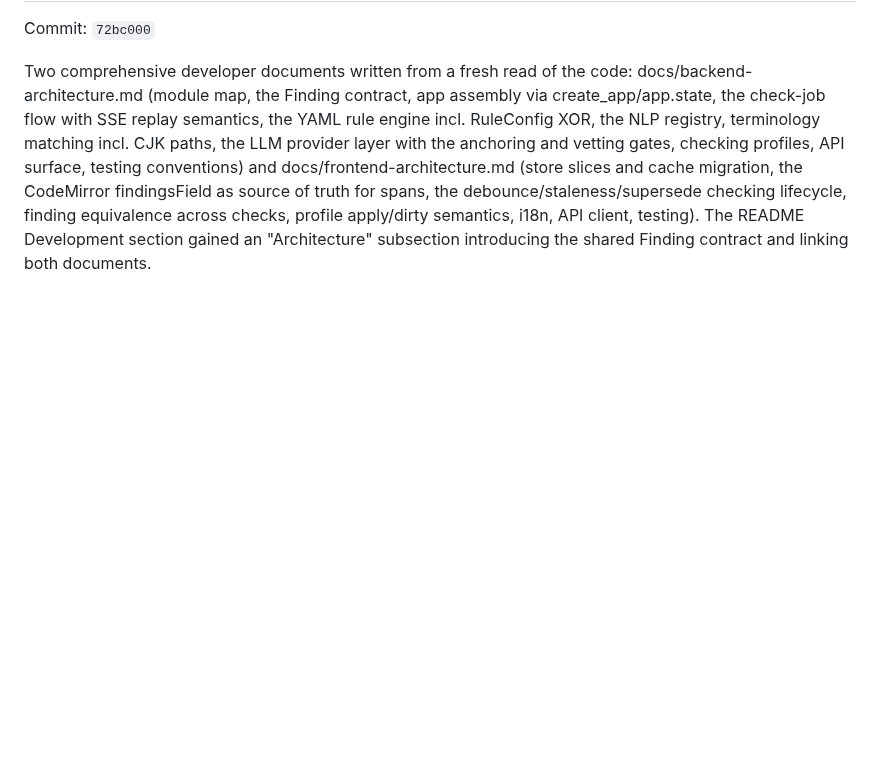
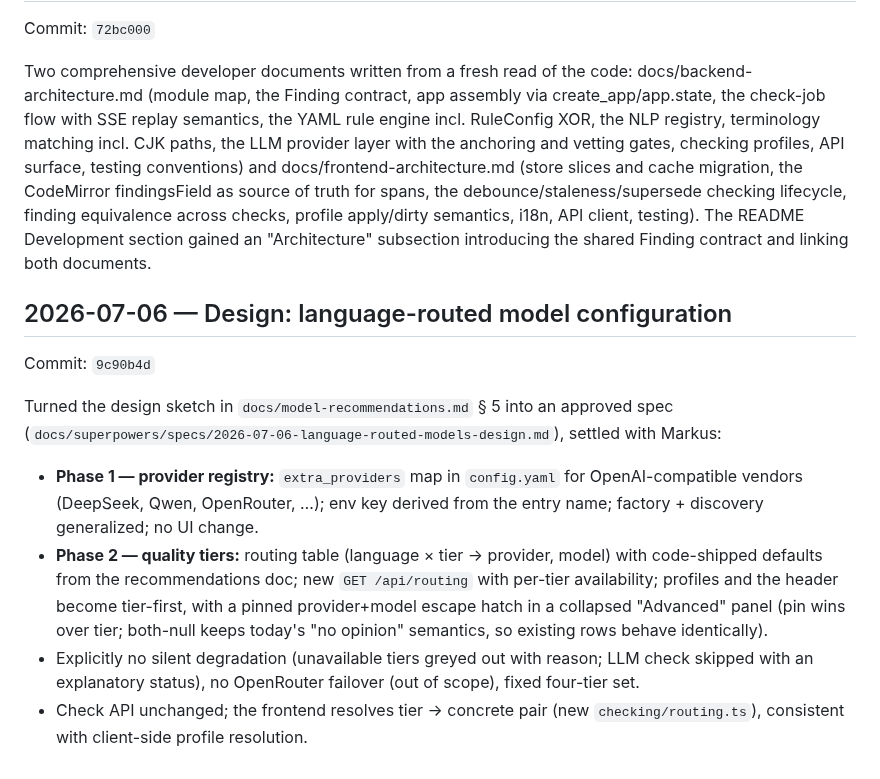
Before and after one commit to saigyo/fabulous-writing, a Markdown page: docs/LOGBOOK.md, the part around the change. Drawn GitHub-style; blank space fills up the shorter version.

Commit message:
docs: logbook entry for language-routed models design spec
Co-Authored-By: Claude Fable 5 <noreply@anthropic.com>

```diff
--- a/docs/LOGBOOK.md
+++ b/docs/LOGBOOK.md
@@ -740,3 +740,27 @@ equivalence across checks, profile apply/dirty semantics, i18n, API
 client, testing). The README Development section gained an
 "Architecture" subsection introducing the shared Finding contract and
 linking both documents.
+
+## 2026-07-06 — Design: language-routed model configuration
+
+Commit: `9c90b4d`
+
+Turned the design sketch in `docs/model-recommendations.md` § 5 into an
+approved spec (`docs/superpowers/specs/2026-07-06-language-routed-models-design.md`),
+settled with Markus:
+
+- **Phase 1 — provider registry:** `extra_providers` map in `config.yaml`
+  for OpenAI-compatible vendors (DeepSeek, Qwen, OpenRouter, …); env key
+  derived from the entry name; factory + discovery generalized; no UI change.
+- **Phase 2 — quality tiers:** routing table (language × tier → provider,
+  model) with code-shipped defaults from the recommendations doc; new
+  `GET /api/routing` with per-tier availability; profiles and the header
+  become tier-first, with a pinned provider+model escape hatch in a
+  collapsed "Advanced" panel (pin wins over tier; both-null keeps today's
+  "no opinion" semantics, so existing rows behave identically).
+- Explicitly no silent degradation (unavailable tiers greyed out with
+  reason; LLM check skipped with an explanatory status), no OpenRouter
+  failover (out of scope), fixed four-tier set.
+- Check API unchanged; the frontend resolves tier → concrete pair
+  (new `checking/routing.ts`), consistent with client-side profile
+  resolution.
```
